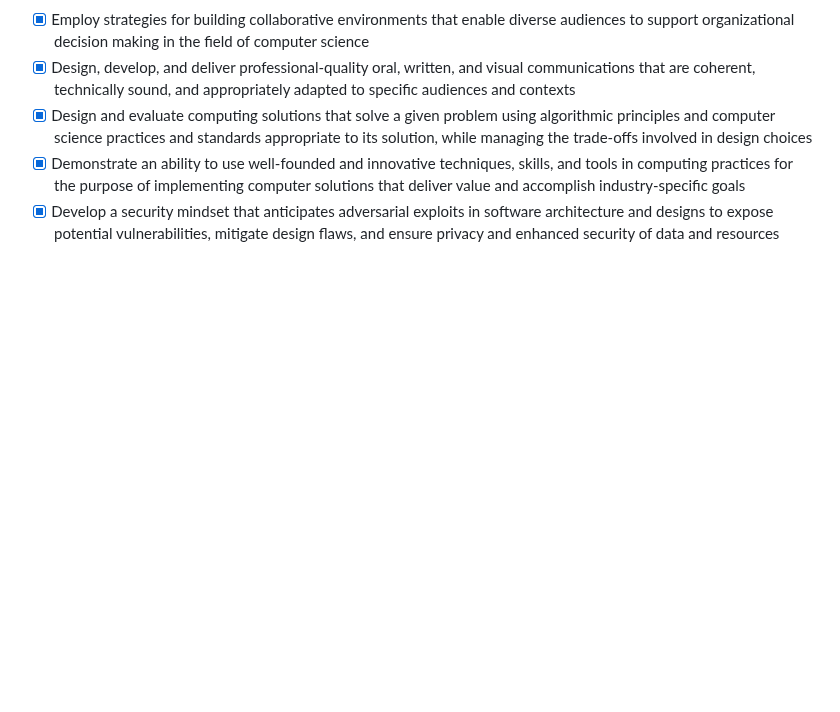
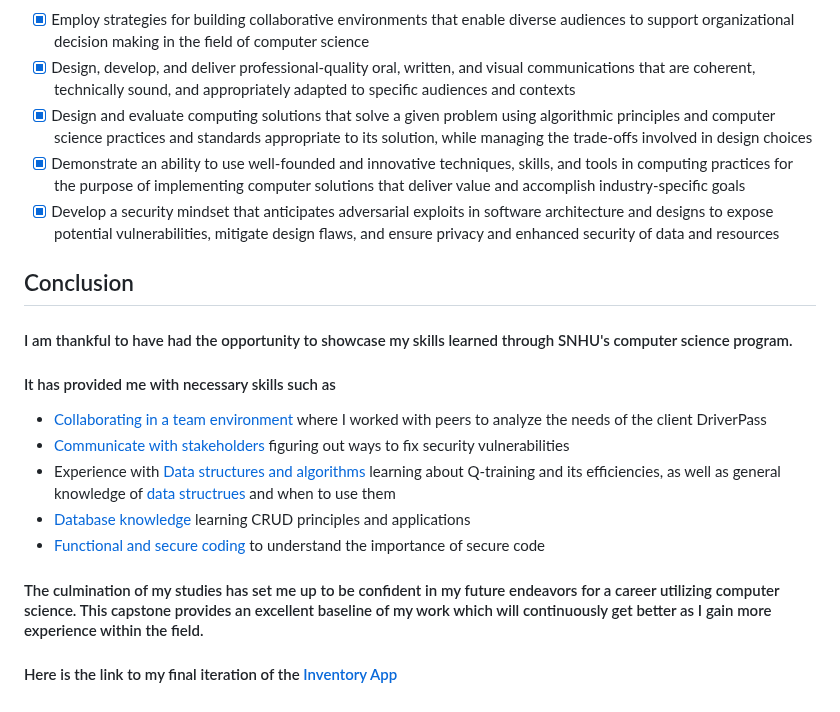
Before and after one commit to BRCooperrider/BRCooperrider.github.io, a Markdown page: README.md, the part around the change. Drawn GitHub-style; blank space fills up the shorter version.

```diff
--- a/README.md
+++ b/README.md
@@ -108,3 +108,17 @@
 - [x] Design and evaluate computing solutions that solve a given problem using algorithmic principles and computer science practices and standards appropriate to its solution, while managing the trade-offs involved in design choices
 - [x] Demonstrate an ability to use well-founded and innovative techniques, skills, and tools in computing practices for the purpose of implementing computer solutions that deliver value and accomplish industry-specific goals
 - [x] Develop a security mindset that anticipates adversarial exploits in software architecture and designs to expose potential vulnerabilities, mitigate design flaws, and ensure privacy and enhanced security of data and resources
+
+## Conclusion
+
+#### I am thankful to have had the opportunity to showcase my skills learned through SNHU's computer science program.
+#### It has provided me with necessary skills such as
+- [Collaborating in a team environment](https://github.com/BRCooperrider/CS_255) where I worked with peers to analyze the needs of the client DriverPass
+- [Communicate with stakeholders](https://github.com/BRCooperrider/CS_305) figuring out ways to fix security vulnerabilities
+- Experience with [Data structures and algorithms](https://github.com/BRCooperrider/CS-370) learning about Q-training and its efficiencies, as well as general knowledge of [data structrues](https://github.com/BRCooperrider/CS_300) and when to use them
+- [Database knowledge](https://github.com/BRCooperrider/CS-340) learning CRUD principles and applications
+- [Functional and secure coding](https://github.com/BRCooperrider/CS-320) to understand the importance of secure code
+
+#### The culmination of my studies has set me up to be confident in my future endeavors for a career utilizing computer science. This capstone provides an excellent baseline of my work which will continuously get better as I gain more experience within the field.
+
+#### Here is the link to my final iteration of the [Inventory App](https://github.com/BRCooperrider/BRCooperrider.github.io/tree/main/Inventory_App_Iterations/Enhancement_Final/Project_2_Bryce_Cooperrider_Inventory_App)
```
